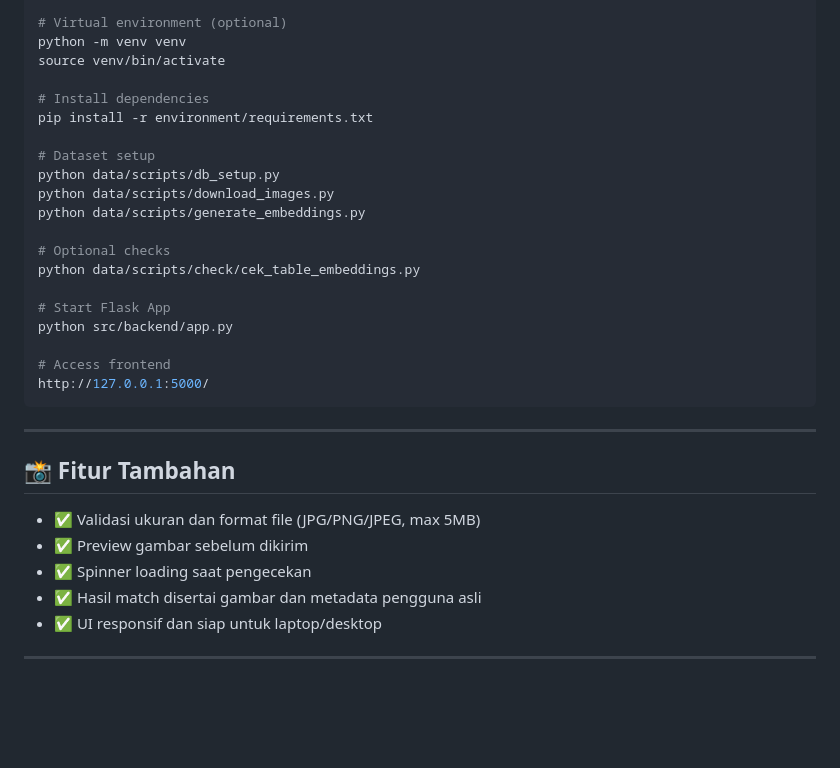
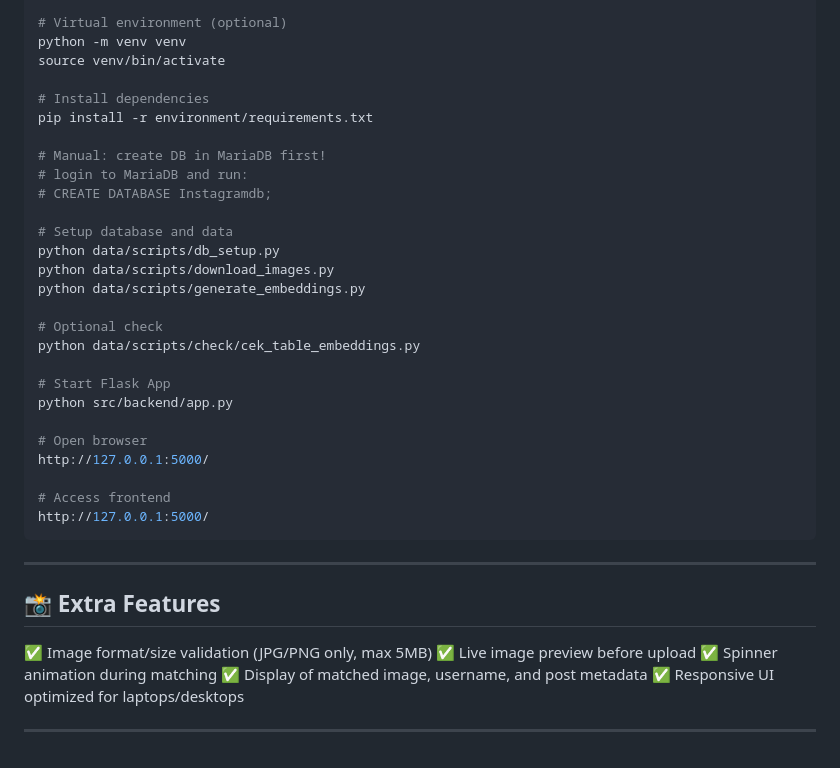
Before and after one commit to anyaabc/instagram-catfish-detector, a Markdown page: README.md, the part around the change printed below. GitHub-like rendering; blank space fills up the shorter version.

```diff
--- a/README.md
+++ b/README.md
@@ -233,16 +271,23 @@ source venv/bin/activate
 # Install dependencies
 pip install -r environment/requirements.txt
 
-# Dataset setup
+# Manual: create DB in MariaDB first!
+# login to MariaDB and run:
+# CREATE DATABASE Instagramdb;
+
+# Setup database and data
 python data/scripts/db_setup.py
 python data/scripts/download_images.py
 python data/scripts/generate_embeddings.py
 
-# Optional checks
+# Optional check
 python data/scripts/check/cek_table_embeddings.py
 
 # Start Flask App
 python src/backend/app.py
+
+# Open browser
+http://127.0.0.1:5000/
 
 # Access frontend
 http://127.0.0.1:5000/
@@ -250,12 +295,11 @@ http://127.0.0.1:5000/
 
 ---
 
-## 📸 Fitur Tambahan
-
-- ✅ Validasi ukuran dan format file (JPG/PNG/JPEG, max 5MB)
-- ✅ Preview gambar sebelum dikirim
-- ✅ Spinner loading saat pengecekan
-- ✅ Hasil match disertai gambar dan metadata pengguna asli
-- ✅ UI responsif dan siap untuk laptop/desktop
+## 📸 Extra Features
+✅ Image format/size validation (JPG/PNG only, max 5MB)
+✅ Live image preview before upload
+✅ Spinner animation during matching
+✅ Display of matched image, username, and post metadata
+✅ Responsive UI optimized for laptops/desktops
 
 ---
```
Also changed, not shown: other parts of README.md (+51 -13 lines).
